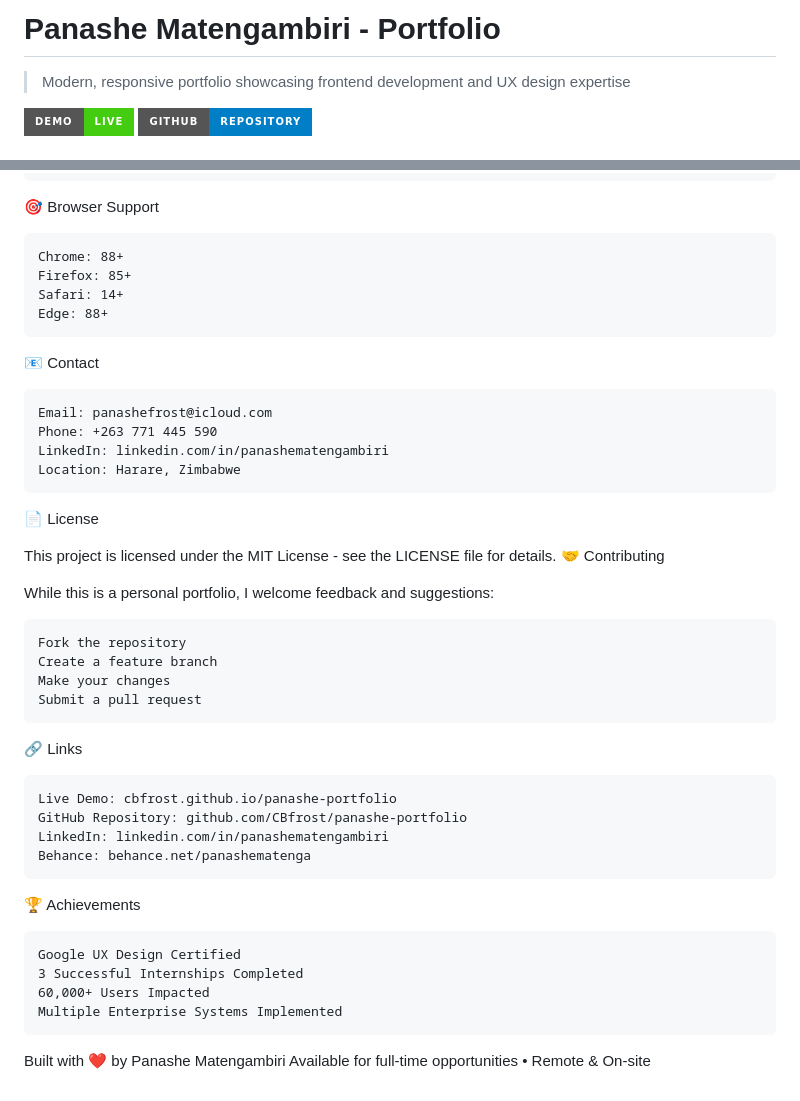
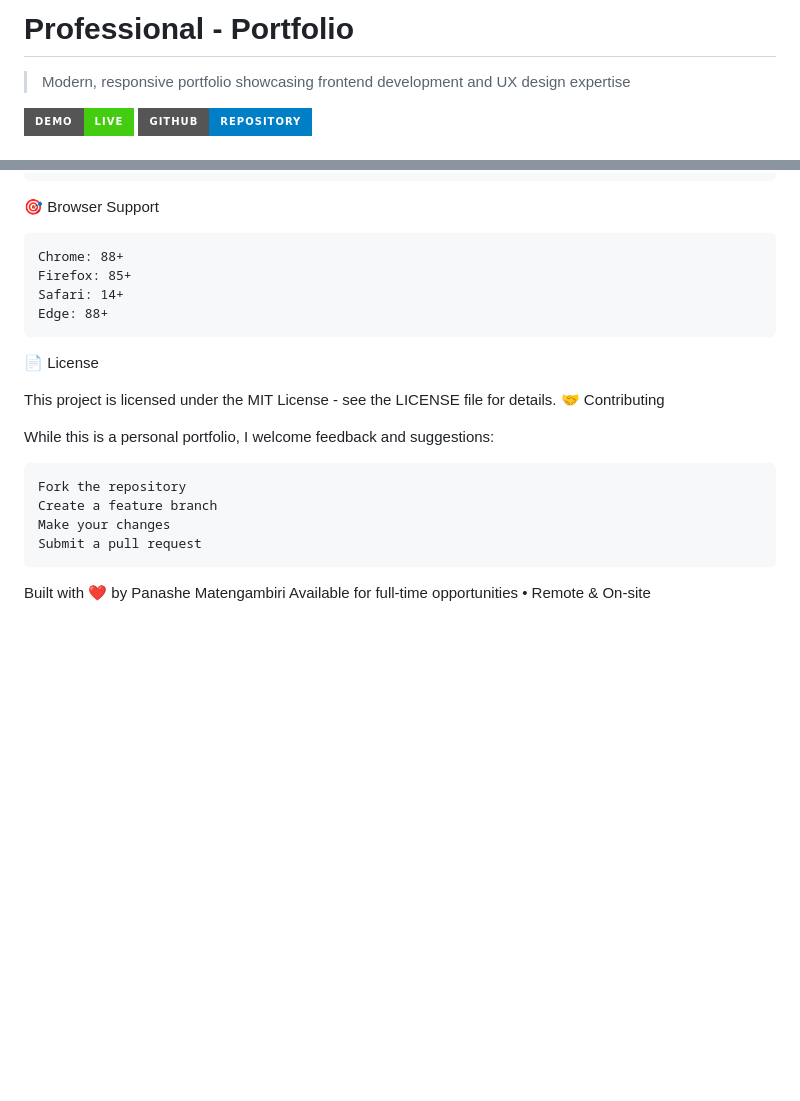
Before and after one commit to CBfrost/Professional-portfolio-template, a Markdown page: README.md, 2 parts joined by grey strips. GitHub-like rendering; badges without logos; blank space fills up the shorter version.

```diff
--- a/README.md
+++ b/README.md
@@ -1,4 +1,4 @@
-# Panashe Matengambiri - Portfolio
+# Professional - Portfolio
 
 > Modern, responsive portfolio showcasing frontend development and UX design expertise
 
@@ -132,13 +132,6 @@ Optimization Techniques
     Safari: 14+
     Edge: 88+
 
-📧 Contact
-
-    Email: panashefrost@icloud.com
-    Phone: +263 771 445 590
-    LinkedIn: linkedin.com/in/panashematengambiri
-    Location: Harare, Zimbabwe
-
 📄 License
 
 This project is licensed under the MIT License - see the LICENSE file for details.
@@ -151,19 +144,5 @@ While this is a personal portfolio, I welcome feedback and suggestions:
     Make your changes
     Submit a pull request
 
-🔗 Links
-
-    Live Demo: cbfrost.github.io/panashe-portfolio
-    GitHub Repository: github.com/CBfrost/panashe-portfolio
-    LinkedIn: linkedin.com/in/panashematengambiri
-    Behance: behance.net/panashematenga
-
-🏆 Achievements
-
-    Google UX Design Certified
-    3 Successful Internships Completed
-    60,000+ Users Impacted
-    Multiple Enterprise Systems Implemented
-
 Built with ❤️ by Panashe Matengambiri
 Available for full-time opportunities • Remote & On-site
```
